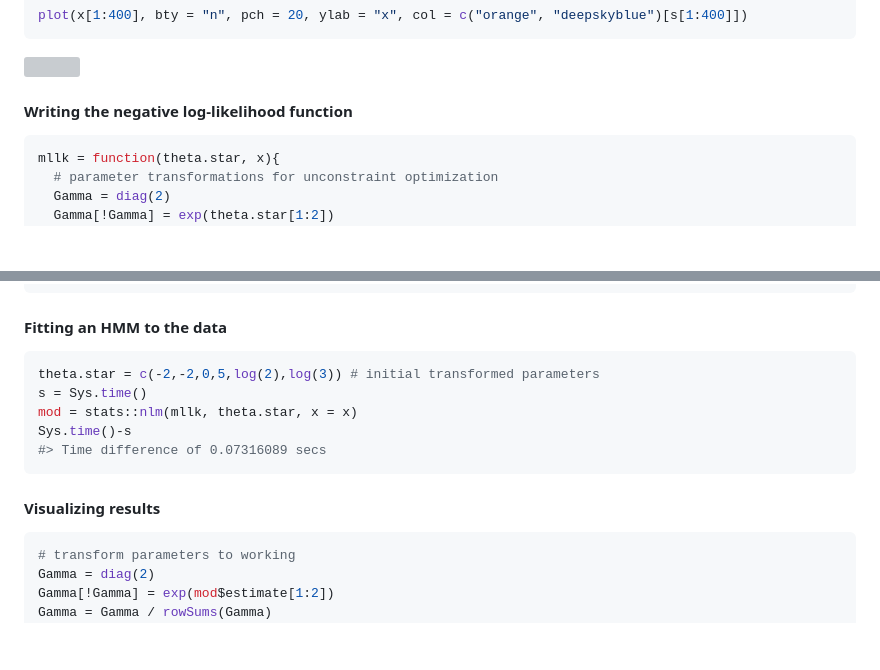
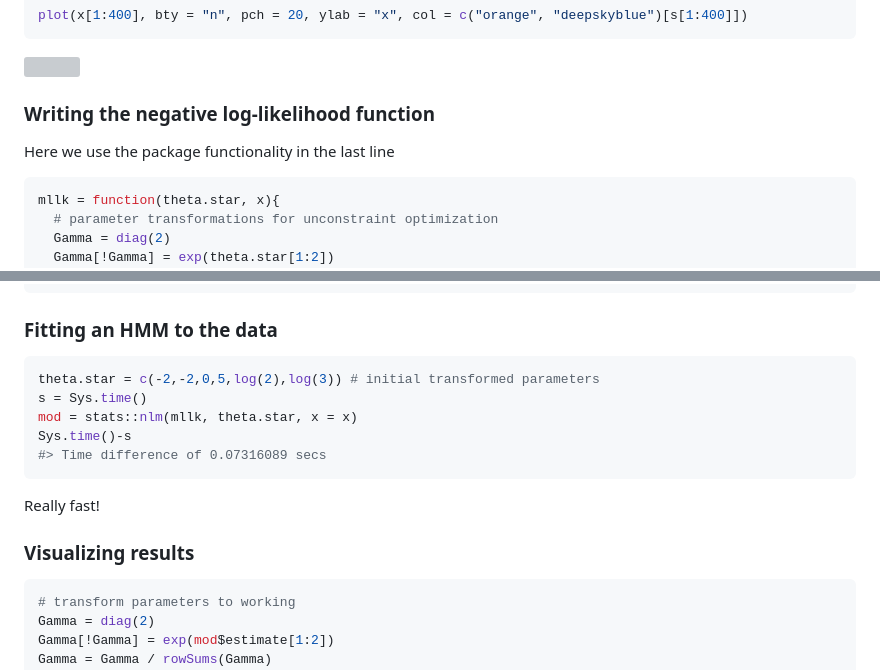
Before and after one commit to janoleko/LaMa, a Markdown page: README.md, 2 parts joined by grey strips. Drawn GitHub-style; blank space fills up the shorter version; grey boxes are pictures that could not be loaded.

````diff
--- a/README.md
+++ b/README.md
@@ -52,7 +52,8 @@ plot(x[1:400], bty = "n", pch = 20, ylab = "x", col = c("orange", "deepskyblue")
 
 <img src="man/figures/README-data-1.png" width="75%" style="display: block; margin: auto;" />
 
-#### Writing the negative log-likelihood function
+### Writing the negative log-likelihood function
+Here we use the package functionality in the last line
 
 ``` r
 mllk = function(theta.star, x){
@@ -71,7 +72,7 @@ mllk = function(theta.star, x){
 }
 ```
 
-#### Fitting an HMM to the data
+### Fitting an HMM to the data
 
 ``` r
 theta.star = c(-2,-2,0,5,log(2),log(3)) # initial transformed parameters
@@ -80,8 +81,9 @@ mod = stats::nlm(mllk, theta.star, x = x)
 Sys.time()-s
 #> Time difference of 0.07316089 secs
 ```
+Really fast!
 
-#### Visualizing results
+### Visualizing results
 
 ``` r
 # transform parameters to working
````
Also changed, not shown: other parts of README.md (+2 -2 lines).
